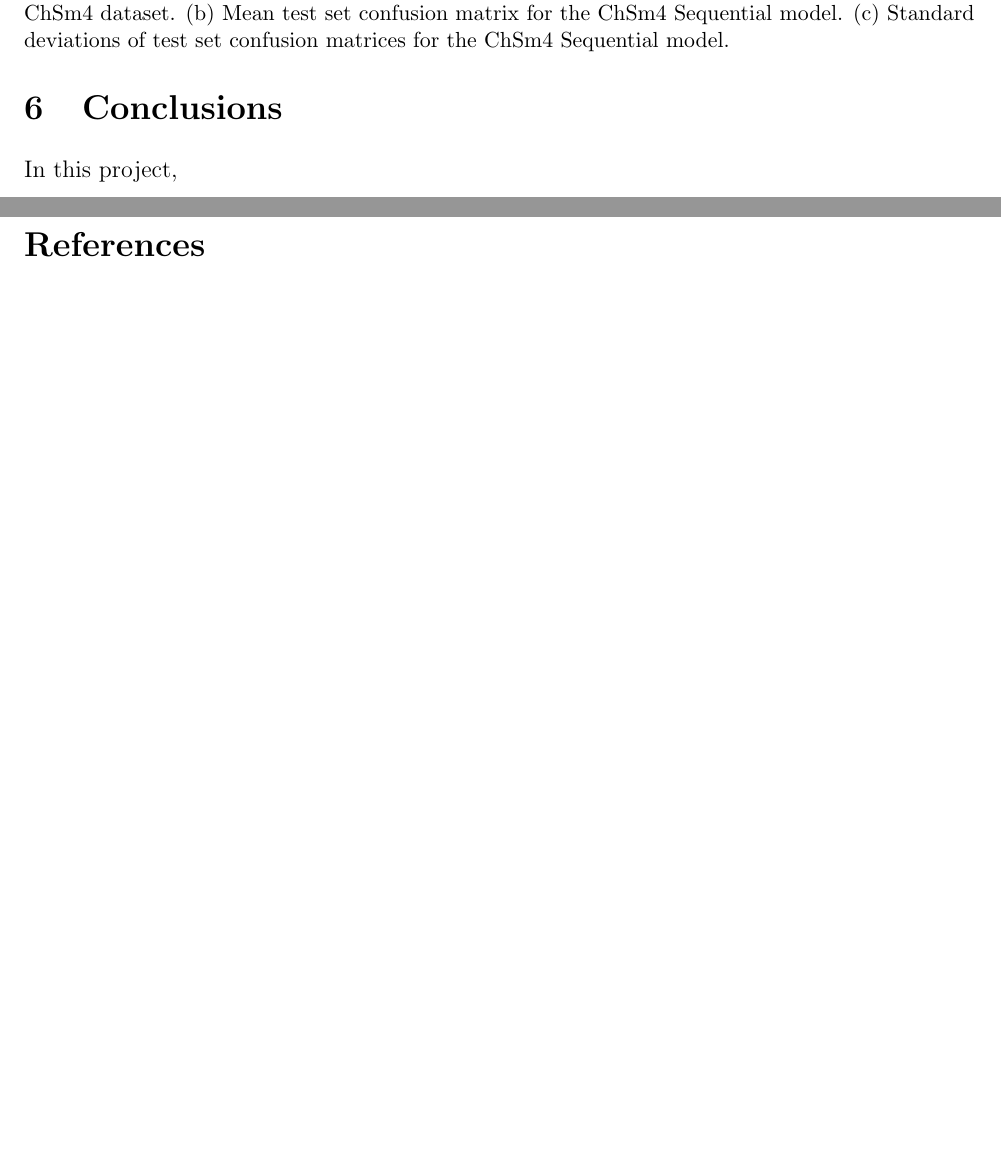
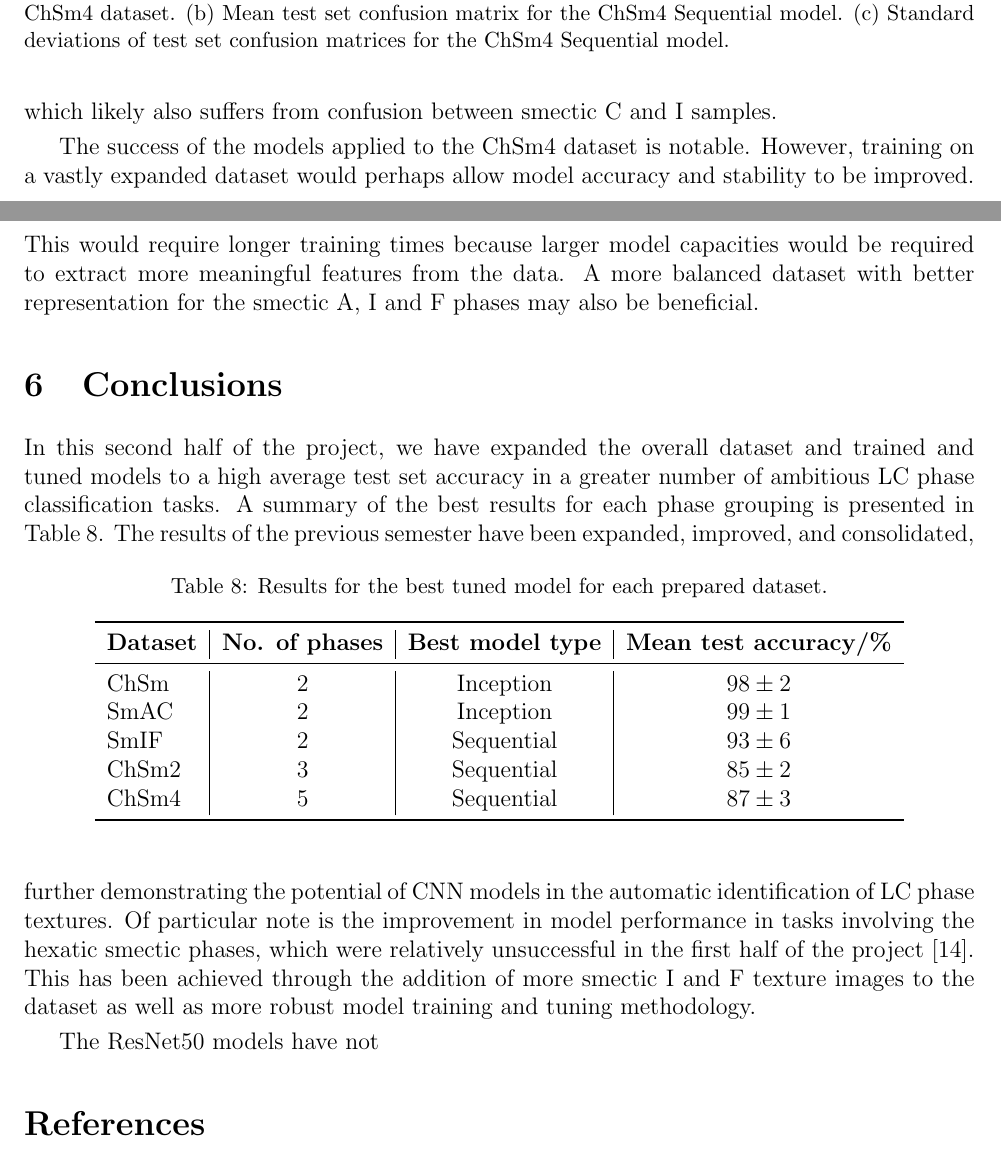
Before and after one commit to jjheaton99/Liquid-Crystals-DL, a LaTeX paper (report/Sem 2/report2.tex): two parts of pages 18 and 19 of 22, joined at a grey line, cut so that both start at the same text, the shorter picture padded with empty space. Compiled offline with pdfLaTeX.

Commit message:
report progress

```diff
--- a/report/Sem 2/report2.tex
+++ b/report/Sem 2/report2.tex
@@ -485,13 +479,40 @@ The final dataset, ChSm4, contains five classes with all individual phases of th
 \label{chsm4:chsm4}
 \end{figure}
 
-Upon constructing the mean test set confusion matrix for the Sequential model, in Figure \ref{chsm4:mean}, the main source of inaccuracy is revealed. The true smectic I samples are mislabelled as smectic C 55\% of the time on average, with a large standard deviation of 19\% as seen in Figure \ref{chsm4:std}.
+Upon constructing the mean test set confusion matrix for the Sequential model, in Figure \ref{chsm4:mean}, the main source of inaccuracy is revealed. The true smectic I samples are mislabelled as smectic C 55\% of the time on average, with a large standard deviation of 19\% as seen in Figure \ref{chsm4:std}. This suggests that there may be large overlap in the model's learned features between the smectic C and I phases. The model is largely successful in identifying all other phases, each correctly predicted approximately 90\% of the time with smectic A correct 100\% of the time. The accuracy on true smectic F samples has a high standard deviation of 15\%, similarly to smectic I. These results combined provide insight into the inaccuracies of the ChSm2 task, which likely also suffers from confusion between smectic C and I samples.
 
-%~~~~~~~~~~~~~~~~~~~~~~~~~~~~~~~~~~~~~~~~~~~~~~~~~~~~~~~~~~~~~~~~~~~~~~~~~~~~~~~~~~~~~~~~~
+The success of the models applied to the ChSm4 dataset is notable. However, training on a vastly expanded dataset would perhaps allow model accuracy and stability to be improved. This would require longer training times because larger model capacities would be required to extract more meaningful features from the data. A more balanced dataset with better representation for the smectic A, I and F phases may also be beneficial.
+
 \section{Conclusions}
-In this project,
+%summarise results
+%comparison previous semester
+%discuss best/worst model types
+%limitations
+%dataset size
+%further research
+In this second half of the project, we have expanded the overall dataset and trained and tuned models to a high average test set accuracy in a greater number of ambitious LC phase classification tasks. A summary of the best results for each phase grouping is presented in Table \ref{sem2}.
+\begin{table}[!htb]
+\begin{center}
+\caption{Results for the best tuned model for each prepared dataset.}
+\begin{tabular}{l|c|c|c}
+\toprule
+\textbf{Dataset} & \textbf{No. of phases} & \textbf{Best model type} & \textbf{Mean test accuracy/\%}\\
+\midrule
+ChSm & 2 & Inception & $98\pm2$\\
+SmAC & 2 & Inception & $99\pm1$\\
+SmIF & 2 & Sequential & $93\pm6$\\
+ChSm2 & 3 & Sequential & $85\pm2$\\
+ChSm4 & 5 & Sequential & $87\pm3$\\
+\bottomrule
+\omit
+\label{sem2}
+\end{tabular}
+\end{center}
+\end{table}
+The results of the previous semester have been expanded, improved, and consolidated, further demonstrating the potential of CNN models in the automatic identification of LC phase textures. Of particular note is the improvement in model performance in tasks involving the hexatic smectic phases, which were relatively unsuccessful in the first half of the project \cite{Heaton20}. This has been achieved through the addition of more smectic I and F texture images to the dataset as well as more robust model training and tuning methodology.
 
-%~~~~~~~~~~~~~~~~~~~~~~~~~~~~~~~~~~~~~~~~~~~~~~~~~~~~~~~~~~~~~~~~~~~~~~~~~~~~~~~~~~~~~~~~~
+The ResNet50 models have not
+
 \bibliography{report2}
 
 \appendix
```
Also changed, not shown: report/Sem 2/report2.pdf, report/Sem 2/report2.tex (38 more changed lines), 4 other files.
